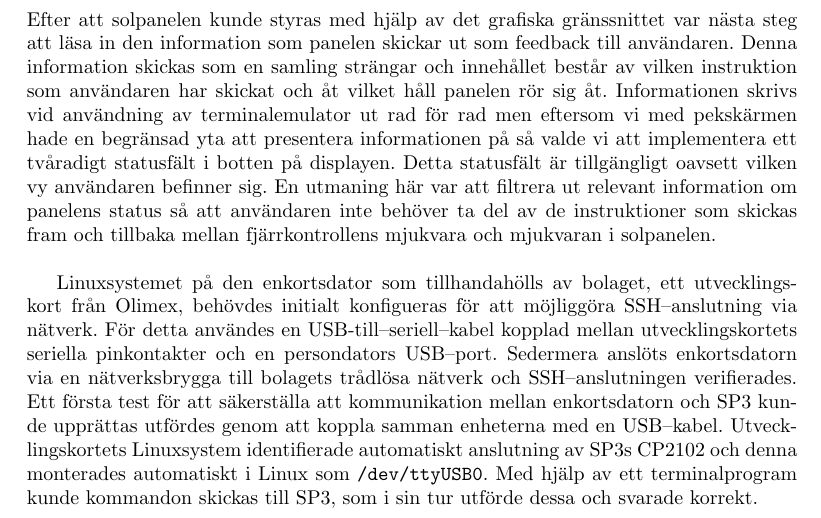
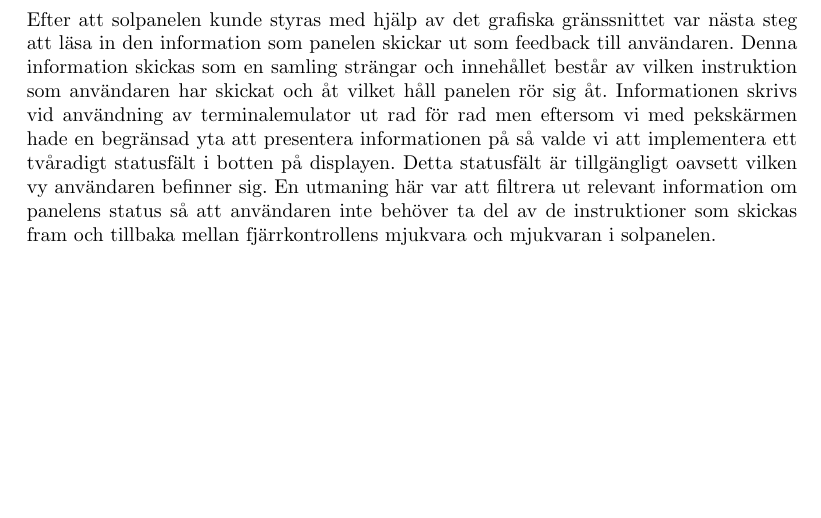
Before and after one commit to MrAkergren/SolarRemote, a LaTeX thesis (doc/tex/thesis/thesis.tex): part of page 9 of 14, cut so that both start at the same text, the shorter picture padded with empty space. Compiled offline with pdfLaTeX.

Commit message:
removed old text, not needed

```diff
--- a/doc/tex/thesis/thesis.tex
+++ b/doc/tex/thesis/thesis.tex
@@ -258,8 +258,6 @@
 
             % subsubsection mjukvaruutveckling (end)
 
-
-            Linuxsystemet på den enkortsdator som tillhandahölls av bolaget, ett utvecklingskort från Olimex, behövdes initialt konfigueras för att möjliggöra SSH--anslutning via nätverk. För detta användes en USB-till--seriell--kabel kopplad mellan utvecklings\-kortets seriella pinkontakter och en persondators USB--port. Seder\-mera anslöts enkortsdatorn via en nätverksbrygga till bolagets trådlösa nätverk och SSH--anslutningen verifierades. Ett första test för att säkerställa att kommunikation mellan enkortsdatorn och SP3 kunde upprättas utfördes genom att koppla samman enheterna med en USB--kabel. Utvecklings\-kortets Linuxsystem identifierade automatiskt anslutning av SP3s CP2102 och denna monterades automatiskt i \hbox{Linux} som \texttt{/dev/ttyUSB0}. Med hjälp av ett terminal\-program kunde kommandon skickas till SP3, som i sin tur utförde dessa och svarade korrekt.
         % subsection design_och_utveckling (end)
 
     % section genomforande (end)
```
